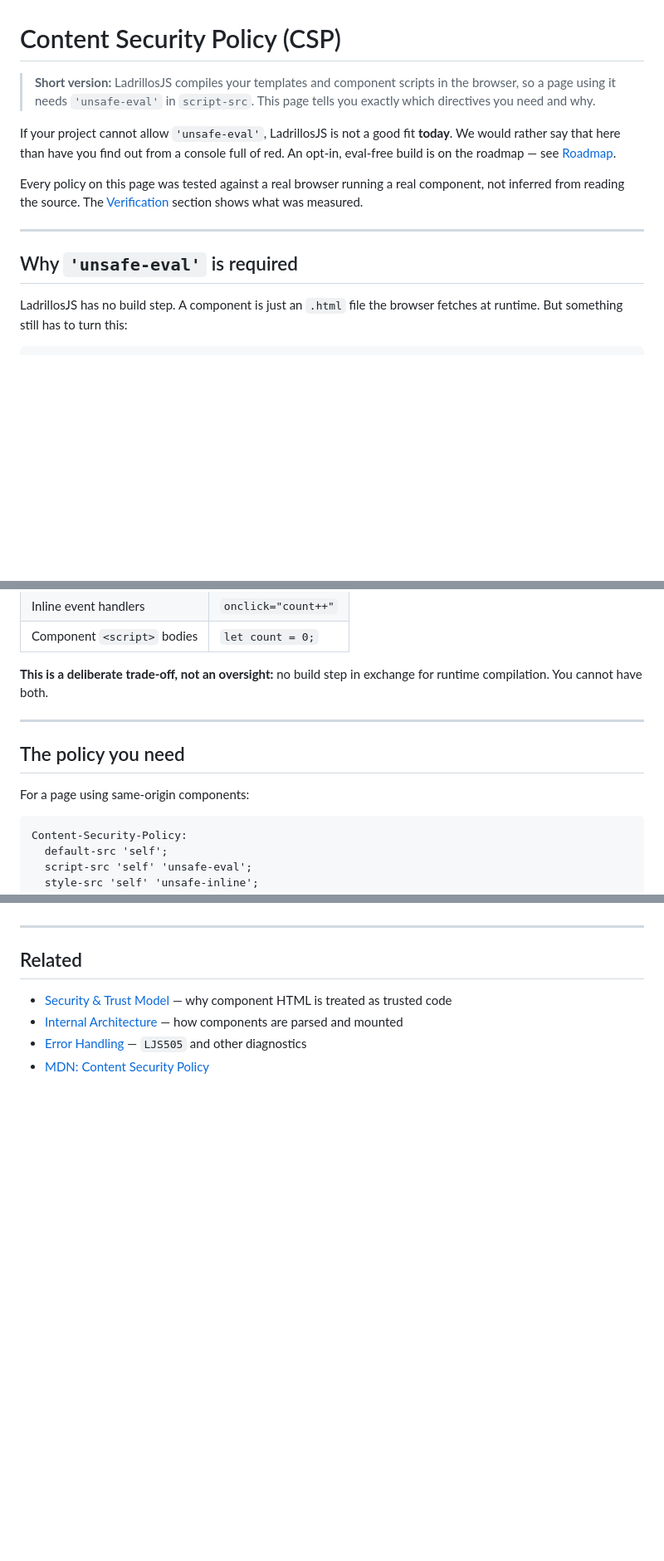
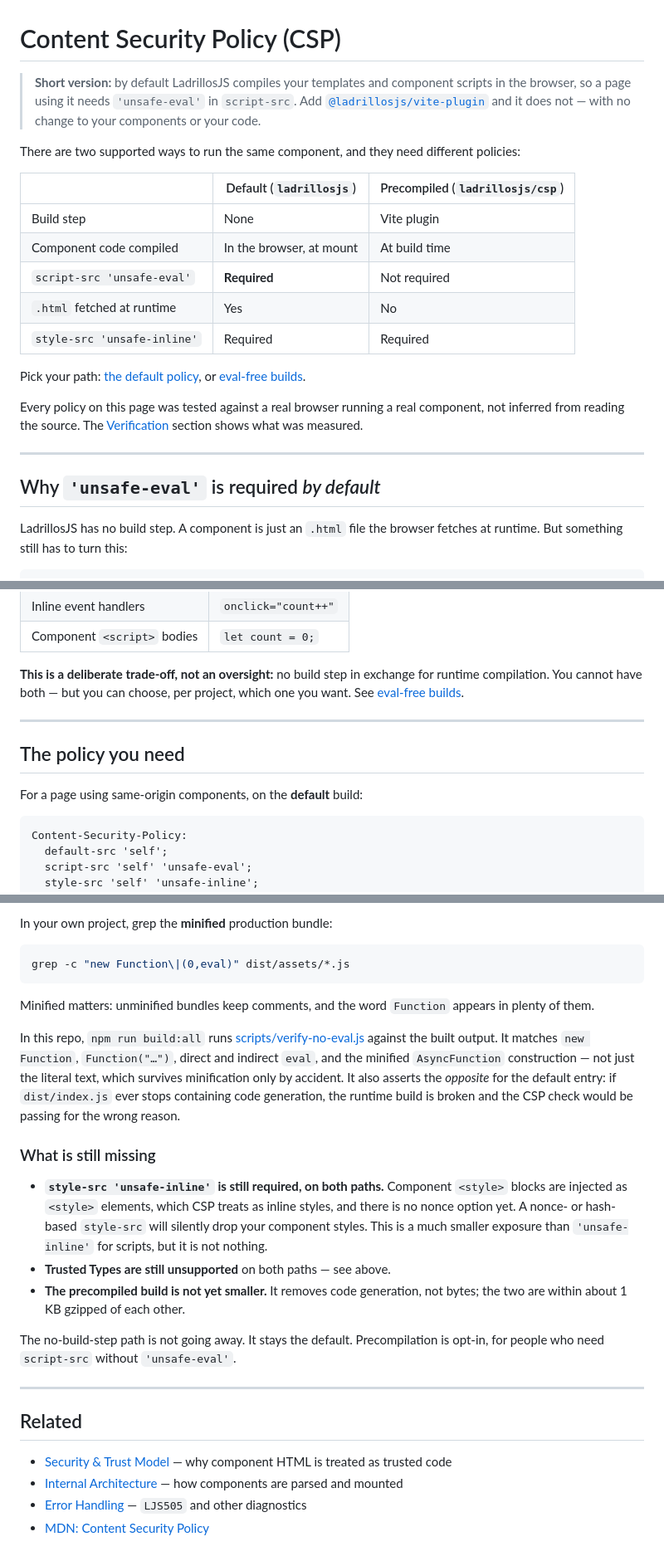
Before and after one commit to drubiodev/LadrillosJS, a Markdown page: docs/22-csp-and-security.md, 3 parts joined by grey strips. Shown at 83% size. Rendered like a GitHub page; blank space fills up the shorter version.

````diff
--- a/docs/22-csp-and-security.md
+++ b/docs/22-csp-and-security.md
@@ -1,13 +1,23 @@
 # Content Security Policy (CSP)
 
-> **Short version:** LadrillosJS compiles your templates and component scripts
-> in the browser, so a page using it needs `'unsafe-eval'` in `script-src`.
-> This page tells you exactly which directives you need and why.
+> **Short version:** by default LadrillosJS compiles your templates and
+> component scripts in the browser, so a page using it needs `'unsafe-eval'` in
+> `script-src`. Add [`@ladrillosjs/vite-plugin`](#eval-free-builds) and it does
+> not — with no change to your components or your code.
 
-If your project cannot allow `'unsafe-eval'`, LadrillosJS is not a good fit
-**today**. We would rather say that here than have you find out from a console
-full of red. An opt-in, eval-free build is on the roadmap — see
-[Roadmap](#roadmap-eval-free-builds).
+There are two supported ways to run the same component, and they need different
+policies:
+
+| | Default (`ladrillosjs`) | Precompiled (`ladrillosjs/csp`) |
+| --- | --- | --- |
+| Build step | None | Vite plugin |
+| Component code compiled | In the browser, at mount | At build time |
+| `script-src 'unsafe-eval'` | **Required** | Not required |
+| `.html` fetched at runtime | Yes | No |
+| `style-src 'unsafe-inline'` | Required | Required |
+
+Pick your path: [the default policy](#the-policy-you-need), or
+[eval-free builds](#eval-free-builds).
 
 Every policy on this page was tested against a real browser running a real
 component, not inferred from reading the source. The
@@ -15,7 +25,7 @@ component, not inferred from reading the source. The
 
 ---
 
-## Why `'unsafe-eval'` is required
+## Why `'unsafe-eval'` is required *by default*
 
 LadrillosJS has no build step. A component is just an `.html` file the browser
 fetches at runtime. But something still has to turn this:
@@ -46,13 +56,14 @@ cost is paid once, not per render:
 | Component `<script>` bodies | `let count = 0;` |
 
 **This is a deliberate trade-off, not an oversight:** no build step in exchange
-for runtime compilation. You cannot have both.
+for runtime compilation. You cannot have both — but you can choose, per
+project, which one you want. See [eval-free builds](#eval-free-builds).
 
 ---
 
 ## The policy you need
 
-For a page using same-origin components:
+For a page using same-origin components, on the **default** build:
 
 ```http
 Content-Security-Policy:
@@ -215,3 +311,34 @@ opt-in, for people who need `script-src` without `'unsafe-eval'`.
+In your own project, grep the **minified** production bundle:
+
+```bash
+grep -c "new Function\|(0,eval)" dist/assets/*.js
+```
+
+Minified matters: unminified bundles keep comments, and the word `Function`
+appears in plenty of them.
+
+In this repo, `npm run build:all` runs
+[scripts/verify-no-eval.js](../scripts/verify-no-eval.js) against the built
+output. It matches `new Function`, `Function("…")`, direct and indirect `eval`,
+and the minified `AsyncFunction` construction — not just the literal text,
+which survives minification only by accident. It also asserts the *opposite*
+for the default entry: if `dist/index.js` ever stops containing code
+generation, the runtime build is broken and the CSP check would be passing for
+the wrong reason.
+
+### What is still missing
+
+- **`style-src 'unsafe-inline'` is still required, on both paths.** Component
+  `<style>` blocks are injected as `<style>` elements, which CSP treats as
+  inline styles, and there is no nonce option yet. A nonce- or hash-based
+  `style-src` will silently drop your component styles. This is a much smaller
+  exposure than `'unsafe-inline'` for scripts, but it is not nothing.
+- **Trusted Types are still unsupported** on both paths — see above.
+- **The precompiled build is not yet smaller.** It removes code generation, not
+  bytes; the two are within about 1 KB gzipped of each other.
+
+The no-build-step path is not going away. It stays the default. Precompilation
+is opt-in, for people who need `script-src` without `'unsafe-eval'`.
 
 ---
 
````
Also changed, not shown: other parts of docs/22-csp-and-security.md (+98 -13 lines), README.md (+15 -4 lines), docs/README.md (+1 -1 lines).
